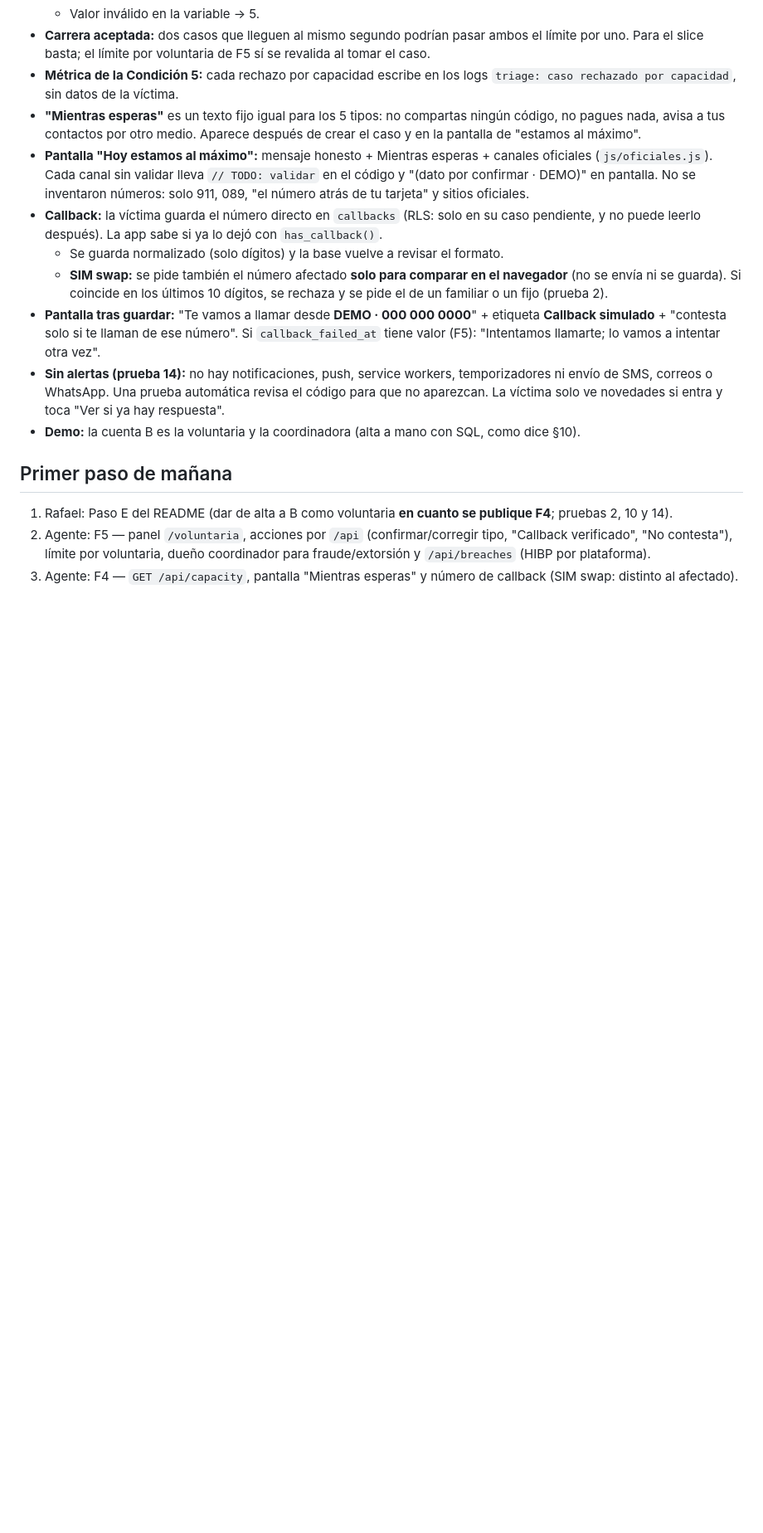
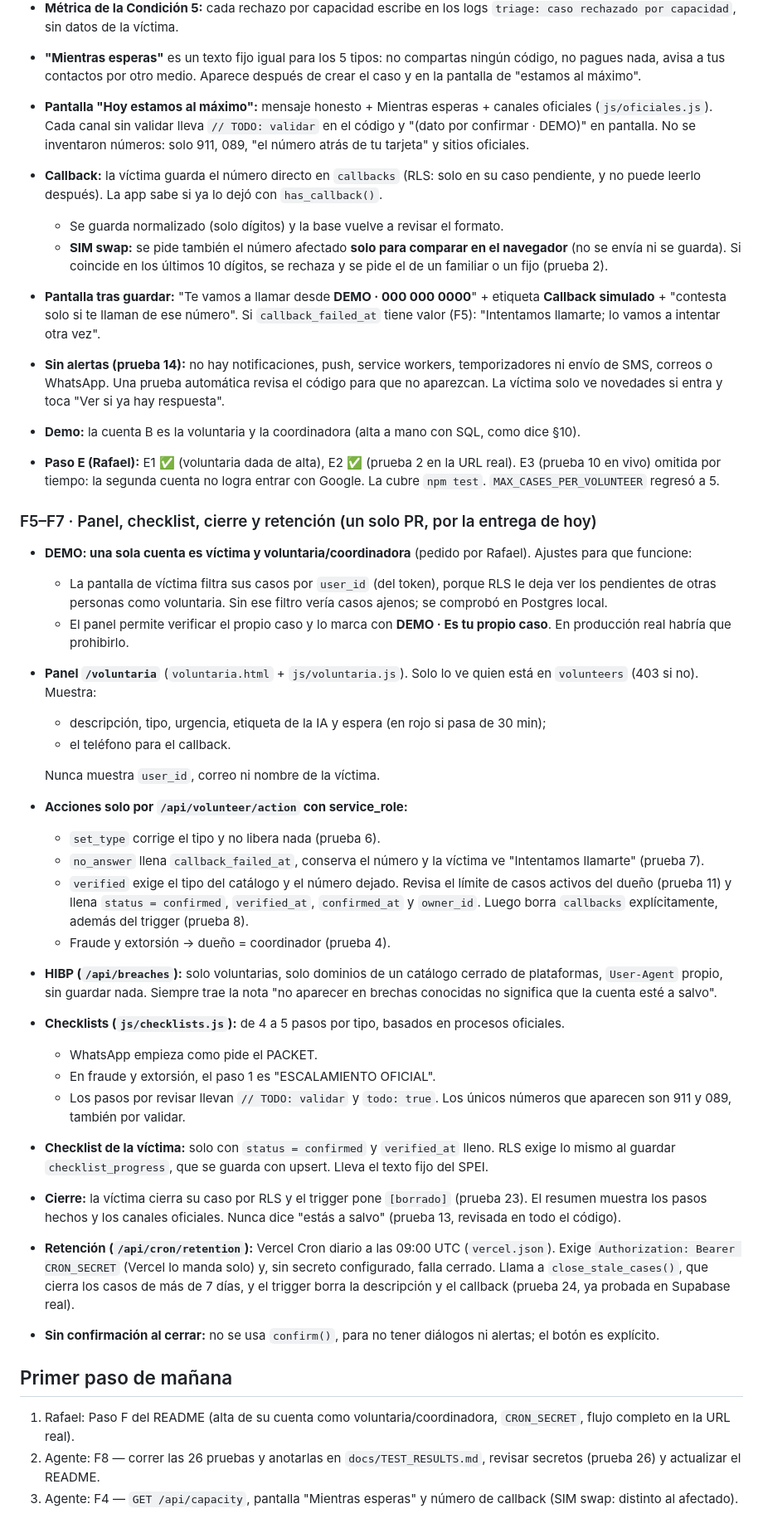
Before and after one commit to rafapieck/dia-uno, a Markdown page: DECISIONS.md, the part around the change. Shown at 83% size. GitHub-like rendering; blank space fills up the shorter version.

```diff
--- a/DECISIONS.md
+++ b/DECISIONS.md
@@ -85,8 +85,35 @@ Formato: fecha · decisión · por qué.
 - **Sin alertas (prueba 14):** no hay notificaciones, push, service workers, temporizadores ni envío de SMS, correos o WhatsApp. Una prueba automática revisa el código para que no aparezcan. La víctima solo ve novedades si entra y toca "Ver si ya hay respuesta".
 - **Demo:** la cuenta B es la voluntaria y la coordinadora (alta a mano con SQL, como dice §10).
 
+- **Paso E (Rafael):** E1 ✅ (voluntaria dada de alta), E2 ✅ (prueba 2 en la URL real). E3 (prueba 10 en vivo) omitida por tiempo: la segunda cuenta no logra entrar con Google. La cubre `npm test`. `MAX_CASES_PER_VOLUNTEER` regresó a 5.
+
+### F5–F7 · Panel, checklist, cierre y retención (un solo PR, por la entrega de hoy)
+
+- **DEMO: una sola cuenta es víctima y voluntaria/coordinadora** (pedido por Rafael). Ajustes para que funcione:
+  - La pantalla de víctima filtra sus casos por `user_id` (del token), porque RLS le deja ver los pendientes de otras personas como voluntaria. Sin ese filtro vería casos ajenos; se comprobó en Postgres local.
+  - El panel permite verificar el propio caso y lo marca con **DEMO · Es tu propio caso**. En producción real habría que prohibirlo.
+- **Panel `/voluntaria`** (`voluntaria.html` + `js/voluntaria.js`). Solo lo ve quien está en `volunteers` (403 si no). Muestra:
+  - descripción, tipo, urgencia, etiqueta de la IA y espera (en rojo si pasa de 30 min);
+  - el teléfono para el callback.
+
+  Nunca muestra `user_id`, correo ni nombre de la víctima.
+- **Acciones solo por `/api/volunteer/action` con service_role:**
+  - `set_type` corrige el tipo y no libera nada (prueba 6).
+  - `no_answer` llena `callback_failed_at`, conserva el número y la víctima ve "Intentamos llamarte" (prueba 7).
+  - `verified` exige el tipo del catálogo y el número dejado. Revisa el límite de casos activos del dueño (prueba 11) y llena `status = confirmed`, `verified_at`, `confirmed_at` y `owner_id`. Luego borra `callbacks` explícitamente, además del trigger (prueba 8).
+  - Fraude y extorsión → dueño = coordinador (prueba 4).
+- **HIBP (`/api/breaches`):** solo voluntarias, solo dominios de un catálogo cerrado de plataformas, `User-Agent` propio, sin guardar nada. Siempre trae la nota "no aparecer en brechas conocidas no significa que la cuenta esté a salvo".
+- **Checklists (`js/checklists.js`):** de 4 a 5 pasos por tipo, basados en procesos oficiales.
+  - WhatsApp empieza como pide el PACKET.
+  - En fraude y extorsión, el paso 1 es "ESCALAMIENTO OFICIAL".
+  - Los pasos por revisar llevan `// TODO: validar` y `todo: true`. Los únicos números que aparecen son 911 y 089, también por validar.
+- **Checklist de la víctima:** solo con `status = confirmed` y `verified_at` lleno. RLS exige lo mismo al guardar `checklist_progress`, que se guarda con upsert. Lleva el texto fijo del SPEI.
+- **Cierre:** la víctima cierra su caso por RLS y el trigger pone `[borrado]` (prueba 23). El resumen muestra los pasos hechos y los canales oficiales. Nunca dice "estás a salvo" (prueba 13, revisada en todo el código).
+- **Retención (`/api/cron/retention`):** Vercel Cron diario a las 09:00 UTC (`vercel.json`). Exige `Authorization: Bearer CRON_SECRET` (Vercel lo manda solo) y, sin secreto configurado, falla cerrado. Llama a `close_stale_cases()`, que cierra los casos de más de 7 días, y el trigger borra la descripción y el callback (prueba 24, ya probada en Supabase real).
+- **Sin confirmación al cerrar:** no se usa `confirm()`, para no tener diálogos ni alertas; el botón es explícito.
+
 ## Primer paso de mañana
 
-1. Rafael: Paso E del README (dar de alta a B como voluntaria **en cuanto se publique F4**; pruebas 2, 10 y 14).
-2. Agente: F5 — panel `/voluntaria`, acciones por `/api` (confirmar/corregir tipo, "Callback verificado", "No contesta"), límite por voluntaria, dueño coordinador para fraude/extorsión y `/api/breaches` (HIBP por plataforma).
+1. Rafael: Paso F del README (alta de su cuenta como voluntaria/coordinadora, `CRON_SECRET`, flujo completo en la URL real).
+2. Agente: F8 — correr las 26 pruebas y anotarlas en `docs/TEST_RESULTS.md`, revisar secretos (prueba 26) y actualizar el README.
 2. Agente: F4 — `GET /api/capacity`, pantalla "Mientras esperas" y número de callback (SIM swap: distinto al afectado).
```
Also changed, not shown: README.md (+18 -1 lines).
